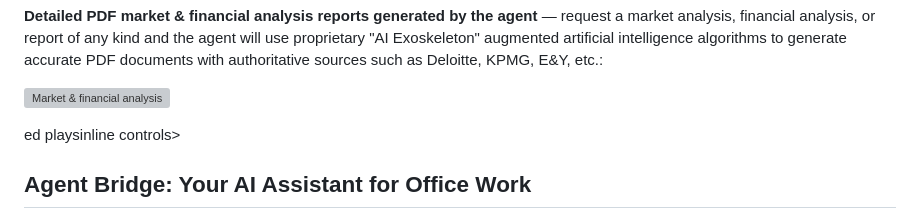
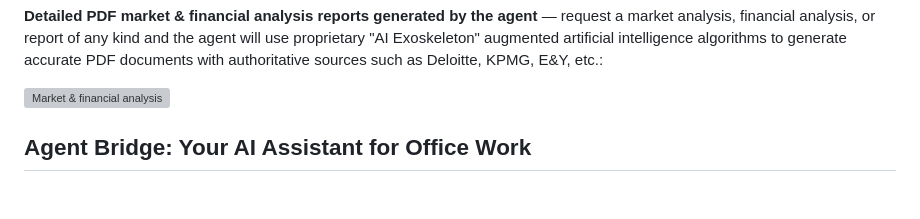
Before and after one commit to Graphene-Lab/AgentBridge, a Markdown page: README.md, the part around the change. Rendered like a GitHub page; blank space fills up the shorter version; grey boxes are pictures that could not be loaded.

Commit message:
Update at 15:29

```diff
--- a/README.md
+++ b/README.md
@@ -55,8 +55,6 @@ the agent designs the slides for you:
 **Detailed PDF market & financial analysis reports generated by the agent** — request a market analysis, financial analysis, or report of any kind and the agent will use proprietary "AI Exoskeleton" augmented artificial intelligence algorithms to generate accurate PDF documents with authoritative sources such as Deloitte, KPMG, E&Y, etc.:
 
 ![Market & financial analysis](docs/enanced_doc_demo.gif)
-
-ed playsinline controls></video>
 
 ## Agent Bridge: Your AI Assistant for Office Work
 
```
